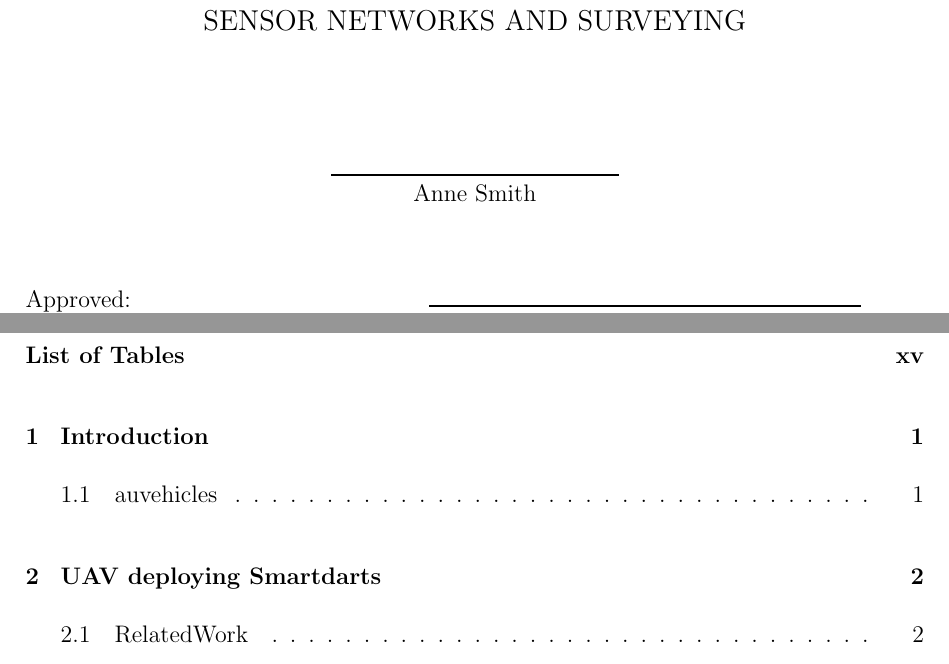
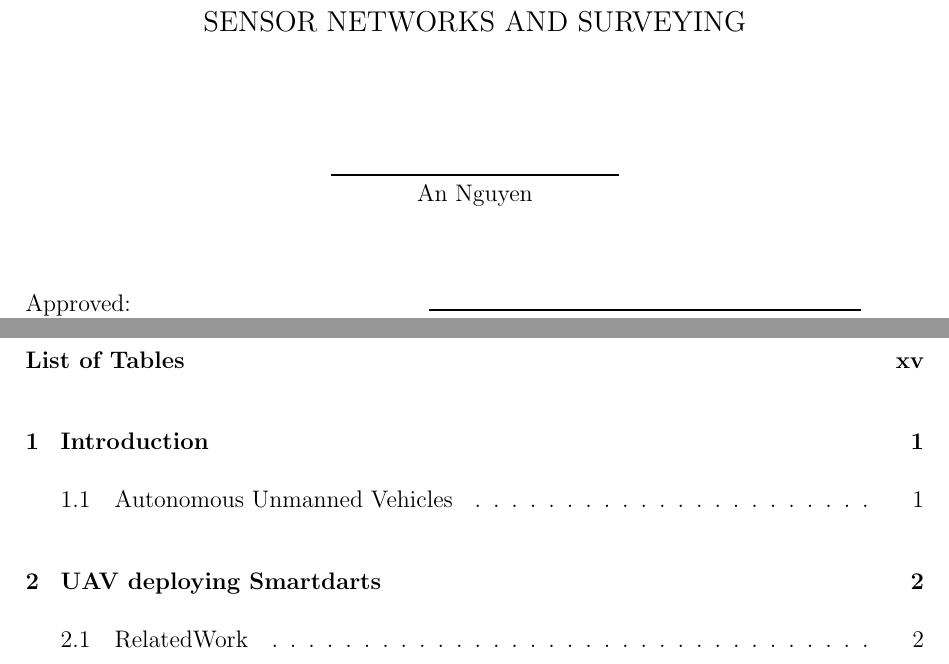
Before and after one commit to RoboticSwarmControl/AnNguyen-Thesis, a LaTeX thesis (An_thesis.tex): two parts of pages 4 and 8 of 68, joined at a grey line, cut so that both start at the same text. Compiled offline with pdfLaTeX.

```diff
--- a/An_thesis.tex
+++ b/An_thesis.tex
@@ -51,7 +51,7 @@
                                %% \protect\\ instead of \\, as \\ is a
                                %% fragile command that \MakeUpperCase
                                %% will break!
-\author{Anne Smith}
+\author{An Nguyen}
 \department{Department of Electrical and Computer Engineering}
 
 %% Can have up to four readers in addition to the advisor.
```
Also changed, not shown: chap/intro.tex (+1 -1 lines), An_thesis.tex (1 more changed lines), 1 other file.
